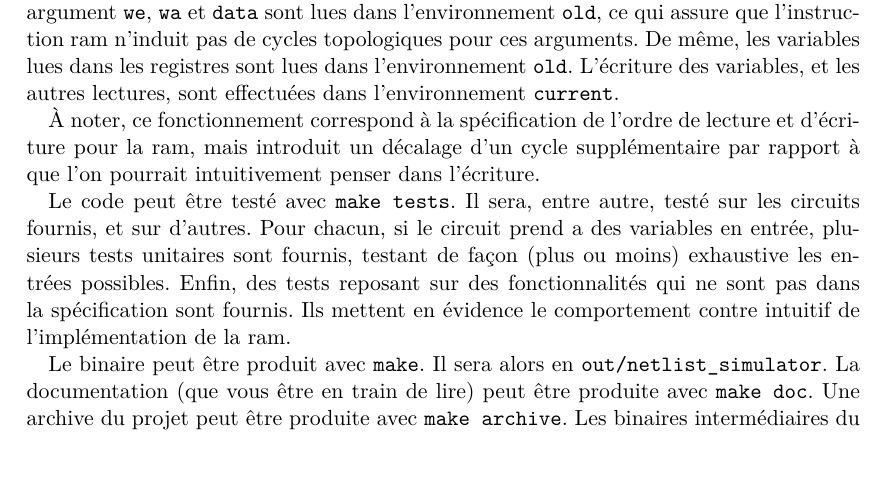
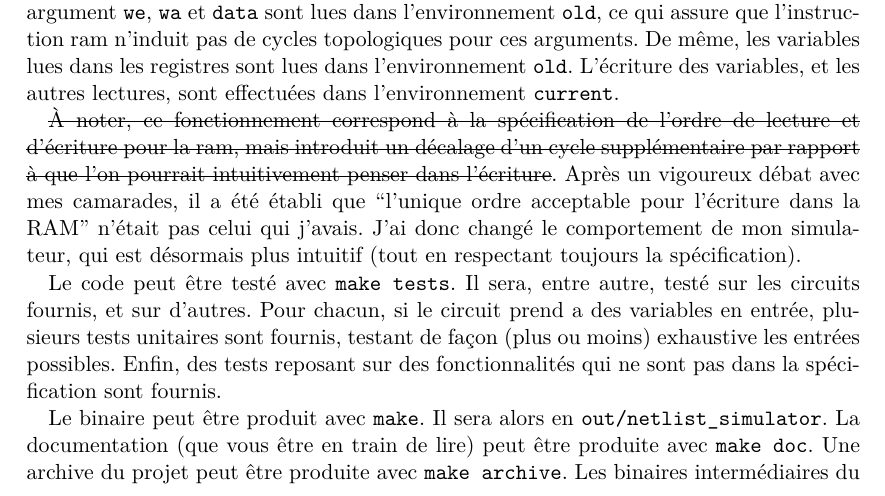
Before and after one commit to jthulhu/netlist, a LaTeX document (docs/netlist.tex): part of page 1 of 2, cut so that both start at the same text, the shorter picture padded with empty space. Compiled offline with XeLaTeX.

Commit message:
[docs] Modified documentation in accordance to latest modifications.

```diff
--- a/docs/netlist.tex
+++ b/docs/netlist.tex
@@ -5,6 +5,7 @@
 \usepackage{lmodern}
 \usepackage[french]{babel}
 \usepackage{hyperref}
+\usepackage[normalem]{ulem}
 
 \title{Simulateur de Netlist}
 \author{Adrien \textsc{Mathieu}}
@@ -35,16 +36,18 @@ l'instruction ram n'induit pas de cycles topologiques pour ces arguments. De
 même, les variables lues dans les registres sont lues dans l'environnement
 \verb|old|. L'écriture des variables, et les autres lectures, sont effectuées
 dans l'environnement \verb|current|.\par
-À noter, ce fonctionnement correspond à la spécification de l'ordre de lecture
+\sout{À noter, ce fonctionnement correspond à la spécification de l'ordre de lecture
 et d'écriture pour la ram, mais introduit un décalage d'un cycle supplémentaire
-par rapport à que l'on pourrait intuitivement penser dans l'écriture.\par
+par rapport à que l'on pourrait intuitivement penser dans l'écriture}. Après un
+vigoureux débat avec mes camarades, il a été établi que ``l'unique ordre acceptable
+pour l'écriture dans la RAM'' n'était pas celui qui j'avais. J'ai donc changé
+le comportement de mon simulateur, qui est désormais plus intuitif (tout en
+respectant toujours la spécification).\par
 Le code peut être testé avec \verb|make tests|. Il sera, entre autre, testé sur
 les circuits fournis, et sur d'autres. Pour chacun, si le circuit prend a des
 variables en entrée, plusieurs tests unitaires sont fournis, testant de façon
 (plus ou moins) exhaustive les entrées possibles. Enfin, des tests reposant sur
-des fonctionnalités qui ne sont pas dans la spécification sont fournis. Ils
-mettent en évidence le comportement contre intuitif de l'implémentation de la
-ram.\par
+des fonctionnalités qui ne sont pas dans la spécification sont fournis.\par
 Le binaire peut être produit avec \verb|make|. Il sera alors en
 \verb|out/netlist_simulator|. La documentation (que vous être en train de lire)
 peut être produite avec \verb|make doc|. Une archive du projet peut être produite
```
